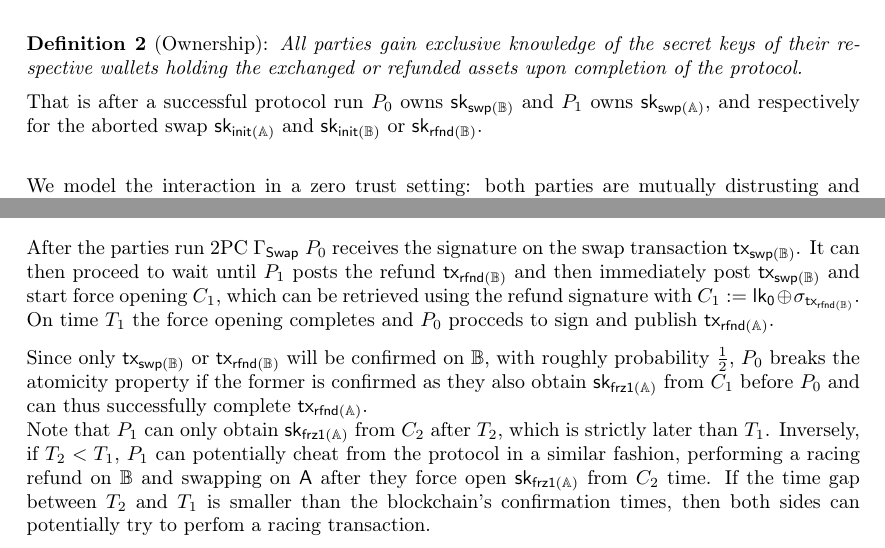
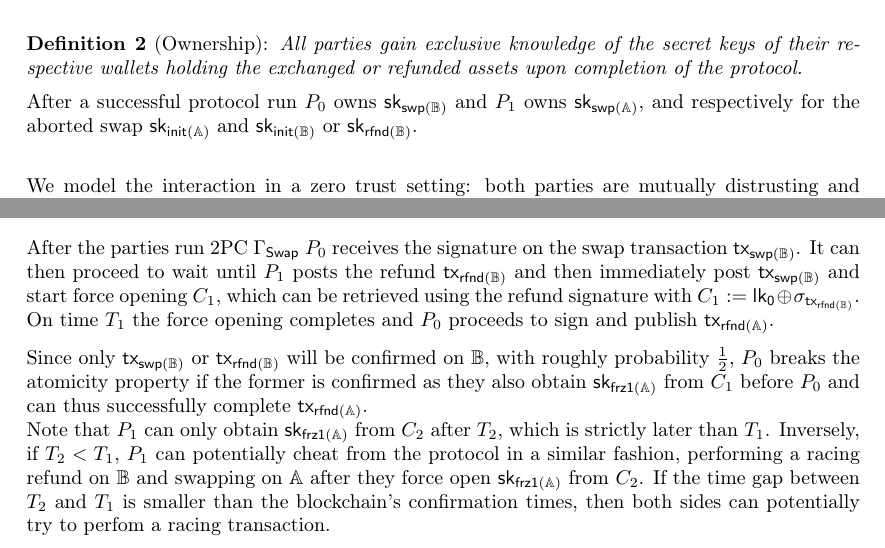
Before and after one commit to yamabiiko/atomic-swaps, a LaTeX document (atomic-swaps.tex): two parts of pages 10 and 11 of 16, joined at a grey line, cut so that both start at the same text. Compiled offline with pdfLaTeX.

Commit message:
Fix typos

```diff
--- a/atomic-swaps.tex
+++ b/atomic-swaps.tex
@@ -682,7 +682,7 @@ That is, after the protocol run there can be only two outcomes: \\
 \textbf{Definition 2} (Ownership): \textit{All parties gain exclusive knowledge of the secret keys of their respective wallets holding the exchanged or refunded assets upon completion of the protocol.}
 \vspace{0.5em}
 \\
-That is after a successful protocol run $P_0$ owns $\mathsf{sk_{swp(\mathbb{B})}}$ and $P_1$ owns $\mathsf{sk_{swp(\mathbb{A})}}$, and respectively for the aborted swap  $\mathsf{sk_{init(\mathbb{A})}}$ and $\mathsf{sk_{init(\mathbb{B})}}$ or $\mathsf{sk_{rfnd(\mathbb{B})}}$. \\
+After a successful protocol run $P_0$ owns $\mathsf{sk_{swp(\mathbb{B})}}$ and $P_1$ owns $\mathsf{sk_{swp(\mathbb{A})}}$, and respectively for the aborted swap  $\mathsf{sk_{init(\mathbb{A})}}$ and $\mathsf{sk_{init(\mathbb{B})}}$ or $\mathsf{sk_{rfnd(\mathbb{B})}}$. \\
 
 We model the interaction in a zero trust setting: both parties are mutually distrusting and potentially malicious as they have an incentive to deceive the counter-party. \\
 We further assume that a party cannot deny the counter-party from transacting on the blockchain or performing local computations.
@@ -718,10 +718,10 @@ As we previosly stated, the protocol fails to guarantee the atomicity and owners
     \includegraphics[width=0.8\textwidth]{timeouts.png}
     \caption{Transaction racing between  $\mathsf{tx_{swp(\mathbb{B})}}$ and $\mathsf{tx_{rfnd(\mathbb{B})}}$}
 \end{figure}
-After the parties run 2PC $\Gamma_{\mathsf{Swap}}$ $P_0$ receives the signature on the swap transaction $\mathsf{tx_{swp(\mathbb{B})}}$. It can then proceed to wait until $P_1$ posts the refund $\mathsf{tx_{rfnd(\mathbb{B})}}$ and then immediately post $\mathsf{tx_{swp(\mathbb{B})}}$ and start force opening $C_1$, which can be retrieved using the refund signature with $C_1 := \mathsf{lk_0} \oplus \sigma_{\mathsf{tx_{rfnd(\mathbb{B})}}}$. On time $T_1$ the force opening completes and $P_0$ procceds to sign and publish $\mathsf{tx_{rfnd(\mathbb{A})}}$.
+After the parties run 2PC $\Gamma_{\mathsf{Swap}}$ $P_0$ receives the signature on the swap transaction $\mathsf{tx_{swp(\mathbb{B})}}$. It can then proceed to wait until $P_1$ posts the refund $\mathsf{tx_{rfnd(\mathbb{B})}}$ and then immediately post $\mathsf{tx_{swp(\mathbb{B})}}$ and start force opening $C_1$, which can be retrieved using the refund signature with $C_1 := \mathsf{lk_0} \oplus \sigma_{\mathsf{tx_{rfnd(\mathbb{B})}}}$. On time $T_1$ the force opening completes and $P_0$ proceeds to sign and publish $\mathsf{tx_{rfnd(\mathbb{A})}}$.
 
 Since only $\mathsf{tx_{swp(\mathbb{B})}}$ or $\mathsf{tx_{rfnd(\mathbb{B})}}$ will be confirmed on $\mathbb{B}$, with roughly probability $\frac{1}{2}$, $P_0$ breaks the atomicity property if the former is confirmed as they also obtain $\mathsf{sk_{frz1(\mathbb{A})}}$ from $C_1$ before $P_0$ and can thus successfully complete $\mathsf{tx_{rfnd(\mathbb{A})}}$. \\
-Note that $P_1$ can only obtain $\mathsf{sk_{frz1(\mathbb{A})}}$ from $C_2$ after $T_2$, which is strictly later than $T_1$. Inversely, if $T_2 < T_1$, $P_1$ can potentially cheat from the protocol in a similar fashion, performing a racing refund on $\mathbb{B}$ and swapping on $\mathsf{A}$ after they force open $\mathsf{sk_{frz1(\mathbb{A})}}$ from $C_2$ time. If the time gap between $T_2$ and $T_1$ is smaller than the blockchain's confirmation times, then both sides can potentially try to perfom a racing transaction.
+Note that $P_1$ can only obtain $\mathsf{sk_{frz1(\mathbb{A})}}$ from $C_2$ after $T_2$, which is strictly later than $T_1$. Inversely, if $T_2 < T_1$, $P_1$ can potentially cheat from the protocol in a similar fashion, performing a racing refund on $\mathbb{B}$ and swapping on $\mathbb{A}$ after they force open $\mathsf{sk_{frz1(\mathbb{A})}}$ from $C_2$. If the time gap between $T_2$ and $T_1$ is smaller than the blockchain's confirmation times, then both sides can potentially try to perfom a racing transaction.
 
 \newpage
 \subsection{Racing transactions in Universal Atomic Swaps}
```
Also changed, not shown: atomic-swaps.tex (4 more changed lines).
